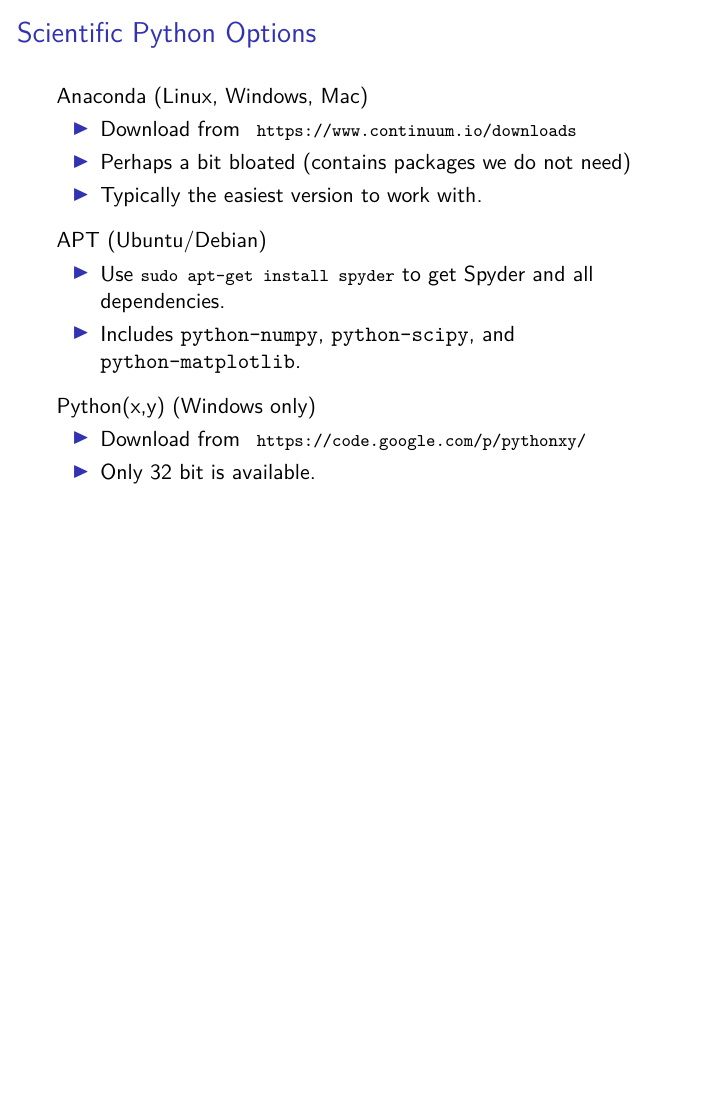
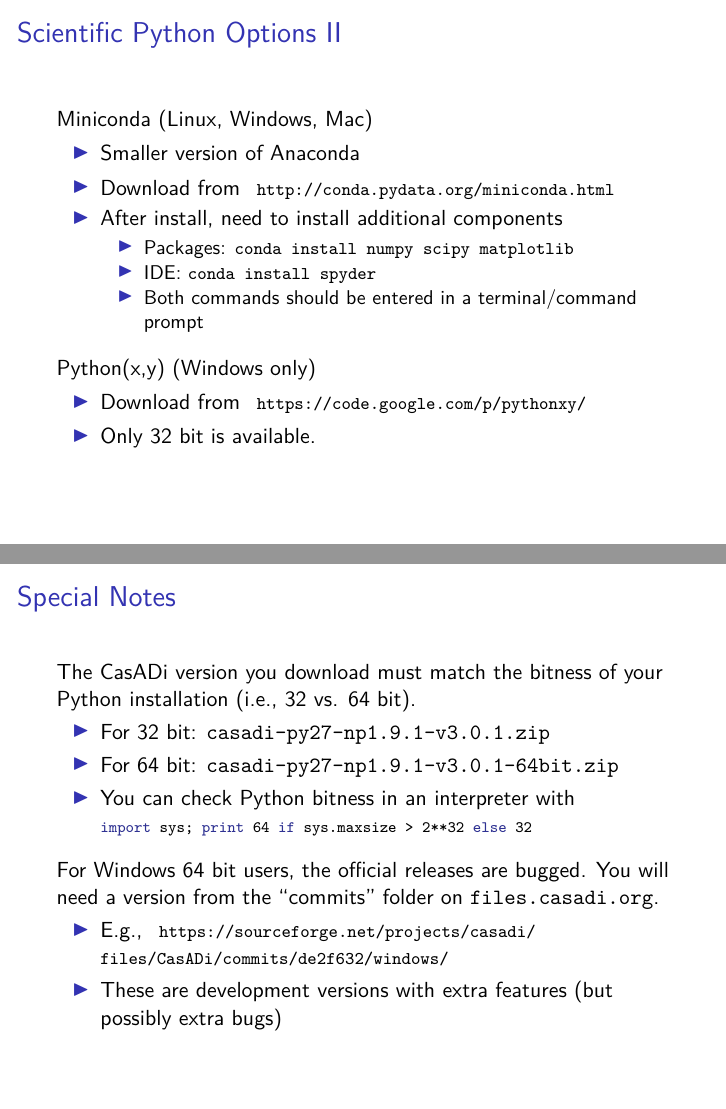
Before and after one commit to cknoll/mpctools_casadi, LaTeX slides (doc/install.tex): page 3 of 6 before the commit and pages 4 and 7 of 8 after it, the two joined at a grey line, the shorter picture padded with empty space. Compiled offline with pdfLaTeX.

Commit message:
Update install instructions.

```diff
--- a/doc/install.tex
+++ b/doc/install.tex
@@ -40,7 +48,7 @@
     \end{itemize}
 \end{frame}
 
-\begin{frame}{Scientific Python Options}
+\begin{frame}[allowframebreaks]{Scientific Python Options}
     Anaconda (Linux, Windows, Mac)
     \begin{itemize}
         \item Download from \smallurl{https://www.continuum.io/downloads}
@@ -56,6 +64,20 @@
         \item Includes \texttt{python-numpy}, \texttt{python-scipy}, and \texttt{python-matplotlib}.
     \end{itemize}
 
+    \framebreak
+
+    Miniconda (Linux, Windows, Mac)
+    \begin{itemize}
+        \item Smaller version of Anaconda
+        \item Download from \smallurl{http://conda.pydata.org/miniconda.html}
+        \item After install, need to install additional components
+        \begin{itemize}
+            \item Packages: \lstinline[style=shell]@conda install numpy scipy matplotlib@
+            \item IDE: \lstinline[style=shell]@conda install spyder@
+            \item Both commands should be entered in a terminal/command prompt
+        \end{itemize}
+    \end{itemize}
+
     \medskip
 
     Python(x,y) (Windows only)
@@ -98,6 +120,23 @@
         \item Any Python interpreter can load the packages
         \item May be difficult to keep track of versions
         \item A local install will override a global install in the local directory
+    \end{itemize}
+\end{frame}
+
+\begin{frame}{Special Notes}
+    The CasADi version you download must match the bitness of your Python installation (i.e., 32 vs. 64 bit).
+    \begin{itemize}
+        \item For 32 bit: \texttt{casadi-py27-np1.9.1-v3.0.1.zip}
+        \item For 64 bit: \texttt{casadi-py27-np1.9.1-v3.0.1-64bit.zip}
+        \item You can check Python bitness in an interpreter with \lstinline[style=python]!import sys; print 64 if sys.maxsize > 2**32 else 32!
+    \end{itemize}
+
+    \medskip
+
+    For Windows 64 bit users, the official releases are bugged. You will need a version from the ``commits'' folder on \texttt{files.casadi.org}.
+    \begin{itemize}
+        \item E.g., \smallurl{https://sourceforge.net/projects/casadi/}\smallurl{files/CasADi/commits/de2f632/windows/}
+        \item These are development versions with extra features (but possibly extra bugs)
     \end{itemize}
 \end{frame}
 
```
Also changed, not shown: doc/install.tex (16 more changed lines).
